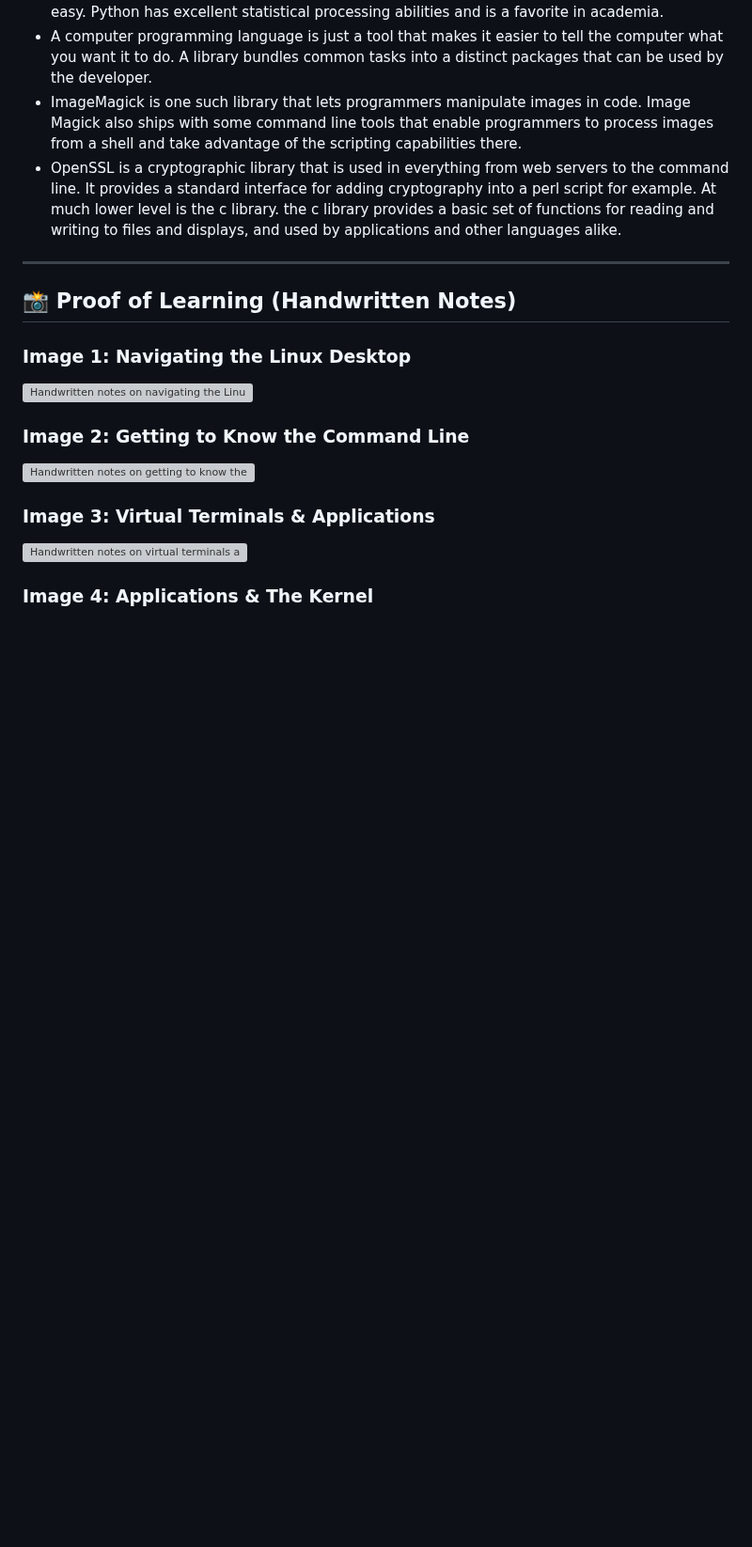
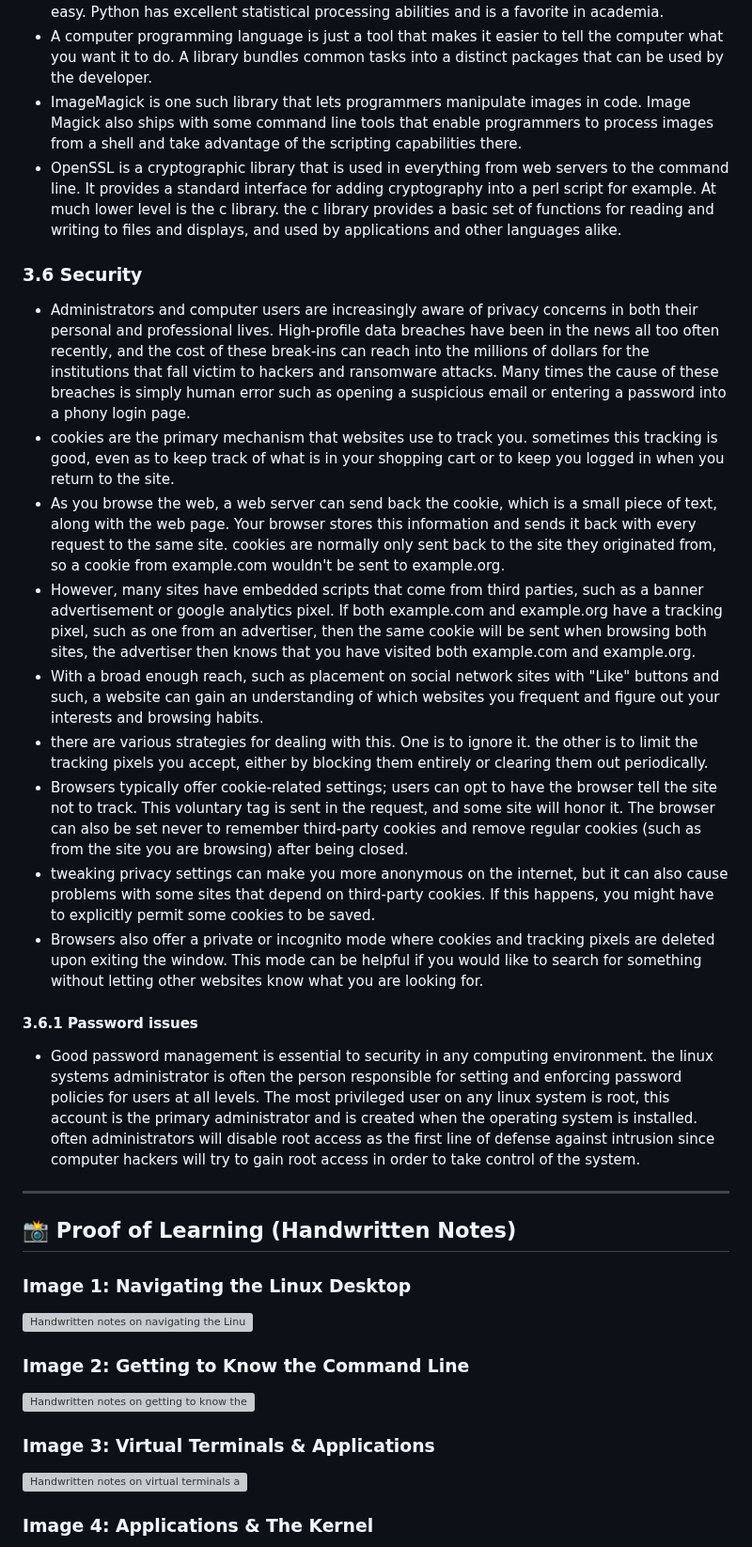
Before and after one commit to Jaysese125/cisco-linux-essentials, a Markdown page: module-03/notes.md, the part around one of its changes. Shown at 94% size. GitHub-like rendering; blank space fills up the shorter version; grey boxes are pictures that could not be loaded.

Commit message:
docs: add module 03 security and password notes

```diff
--- a/module-03/notes.md
+++ b/module-03/notes.md
@@ -197,6 +197,20 @@
 - ImageMagick is one such library that lets programmers manipulate images in code. Image Magick also ships with some command line tools that enable programmers to process images from a shell and take advantage of the scripting capabilities there.
 - OpenSSL is a cryptographic library that is used in everything from web servers to the command line. It provides a standard interface for adding cryptography into a perl script for example. At much lower level is the c library. the c library provides a basic set of functions for reading and writing to files and displays, and used by applications and other languages alike.
 
+### 3.6 Security
+- Administrators and computer users are increasingly aware of privacy concerns in both their personal and professional lives. High-profile data breaches have been in the news all too often recently, and the cost of these break-ins can reach into the millions of dollars for the institutions that fall victim to hackers and ransomware attacks. Many times the cause of these breaches is simply human error such as opening a suspicious email or entering a password into a phony login page.
+- cookies are the primary mechanism that websites use to track you. sometimes this tracking is good, even as to keep track of what is in your shopping cart or to keep you logged in when you return to the site.
+- As you browse the web, a web server can send back the cookie, which is a small piece of text, along with the web page. Your browser stores this information and sends it back with every request to the same site. cookies are normally only sent back to the site they originated from, so a cookie from example.com wouldn't be sent to example.org.
+- However, many sites have embedded scripts that come from third parties, such as a banner advertisement or google analytics pixel. If both example.com and example.org have a tracking pixel, such as one from an advertiser, then the same cookie will be sent when browsing both sites, the advertiser then knows that you have visited both example.com and example.org.
+- With a broad enough reach, such as placement on social network sites with "Like" buttons and such, a website can gain an understanding of which websites you frequent and figure out your interests and browsing habits.
+- there are various strategies for dealing with this. One is to ignore it. the other is to limit the tracking pixels you accept, either by blocking them entirely or clearing them out periodically.
+- Browsers typically offer cookie-related settings; users can opt to have the browser tell the site not to track. This voluntary tag is sent in the request, and some site will honor it. The browser can also be set never to remember third-party cookies and remove regular cookies (such as from the site you are browsing) after being closed.
+- tweaking privacy settings can make you more anonymous on the internet, but it can also cause problems with some sites that depend on third-party cookies. If this happens, you might have to explicitly permit some cookies to be saved.
+- Browsers also offer a private or incognito mode where cookies and tracking pixels are deleted upon exiting the window. This mode can be helpful if you would like to search for something without letting other websites know what you are looking for.
+
+#### 3.6.1 Password issues
+- Good password management is essential to security in any computing environment. the linux systems administrator is often the person responsible for setting and enforcing password policies for users at all levels. The most privileged user on any linux system is root, this account is the primary administrator and is created when the operating system is installed. often administrators will disable root access as the first line of defense against intrusion since computer hackers will try to gain root access in order to take control of the system.
+
 ---
 
 ## 📸 Proof of Learning (Handwritten Notes)
```
Also changed, not shown: other parts of module-03/notes.md (+9 -0 lines), module-03/assets/handwritten-notes-33.jpg (added), module-03/assets/handwritten-notes-34.jpg (added), module-03/assets/handwritten-notes-35.jpg (added).
